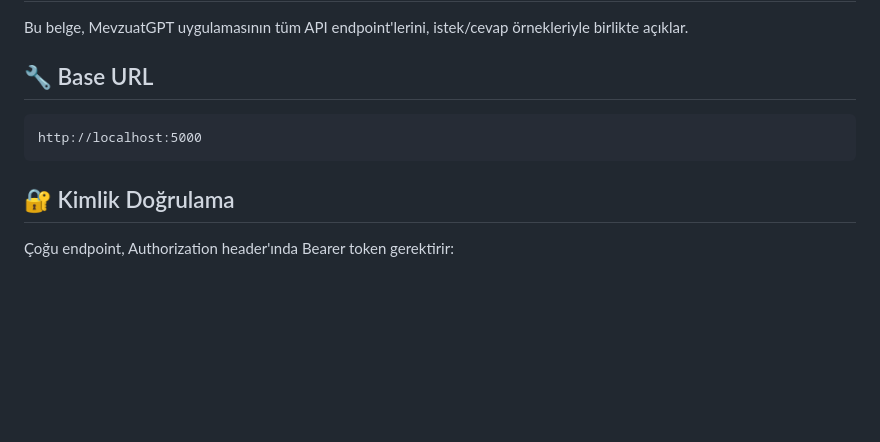
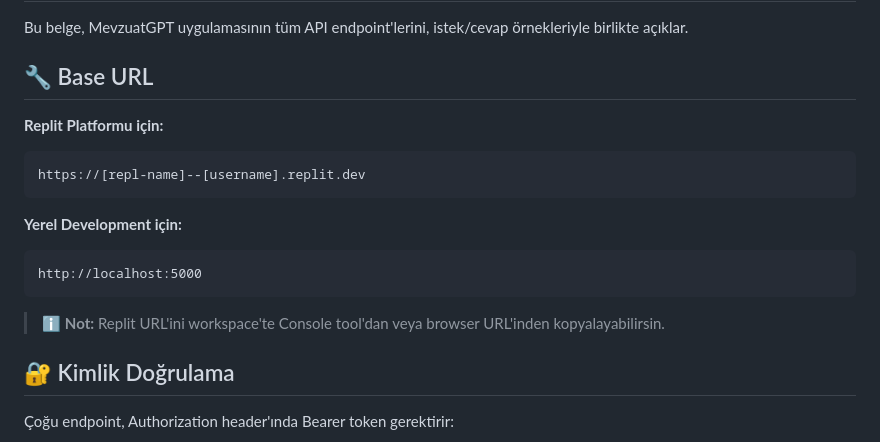
Before and after one commit to bilisim1995/mevzuatgpt-server, a Markdown page: destek/endpoints.md, the part around the change. GitHub-like rendering; blank space fills up the shorter version.

````diff
--- a/destek/endpoints.md
+++ b/destek/endpoints.md
@@ -4,9 +4,17 @@ Bu belge, MevzuatGPT uygulamasının tüm API endpoint'lerini, istek/cevap örne
 
 ## 🔧 Base URL
 
+**Replit Platformu için:**
+```
+https://[repl-name]--[username].replit.dev
+```
+
+**Yerel Development için:**
 ```
 http://localhost:5000
 ```
+
+> ℹ️ **Not:** Replit URL'ini workspace'te Console tool'dan veya browser URL'inden kopyalayabilirsin.
 
 ## 🔐 Kimlik Doğrulama
 
````
Also changed, not shown: destek/postman_rehberi.md (added, +147 -0 lines).
